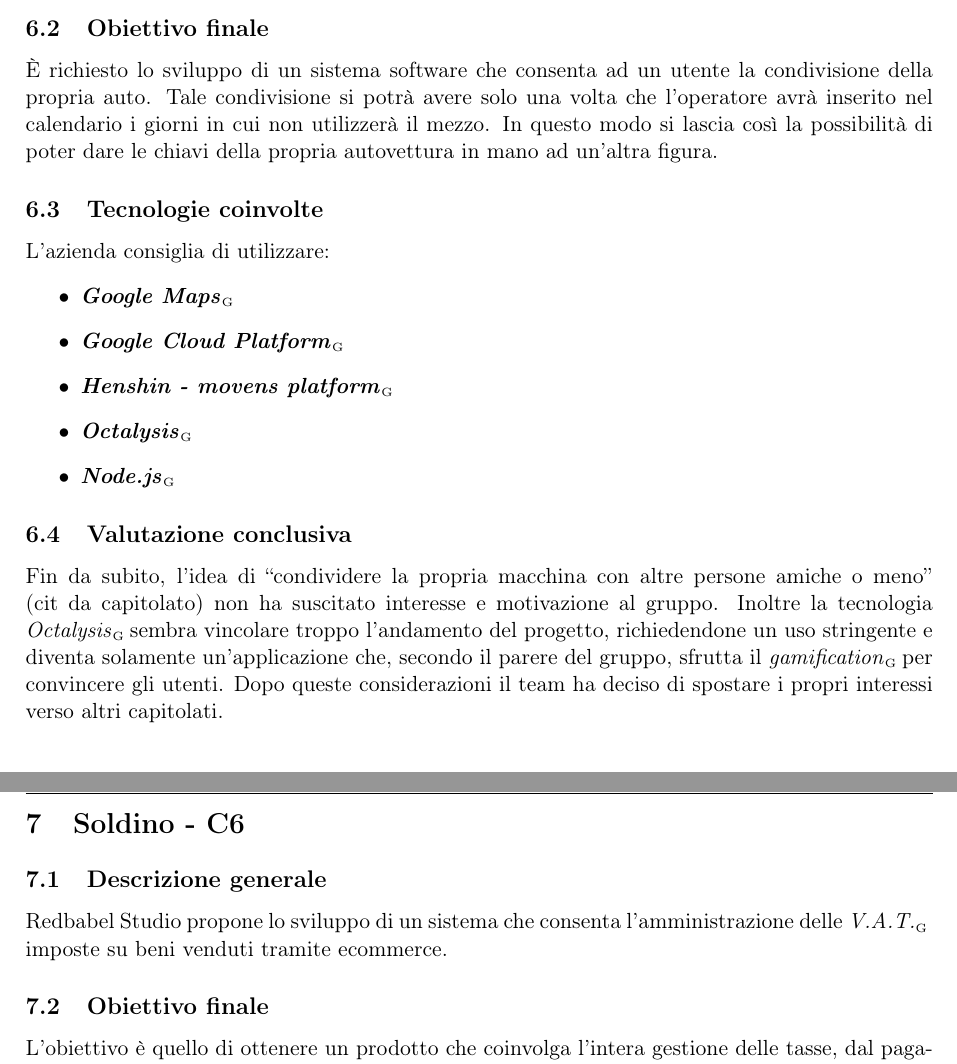
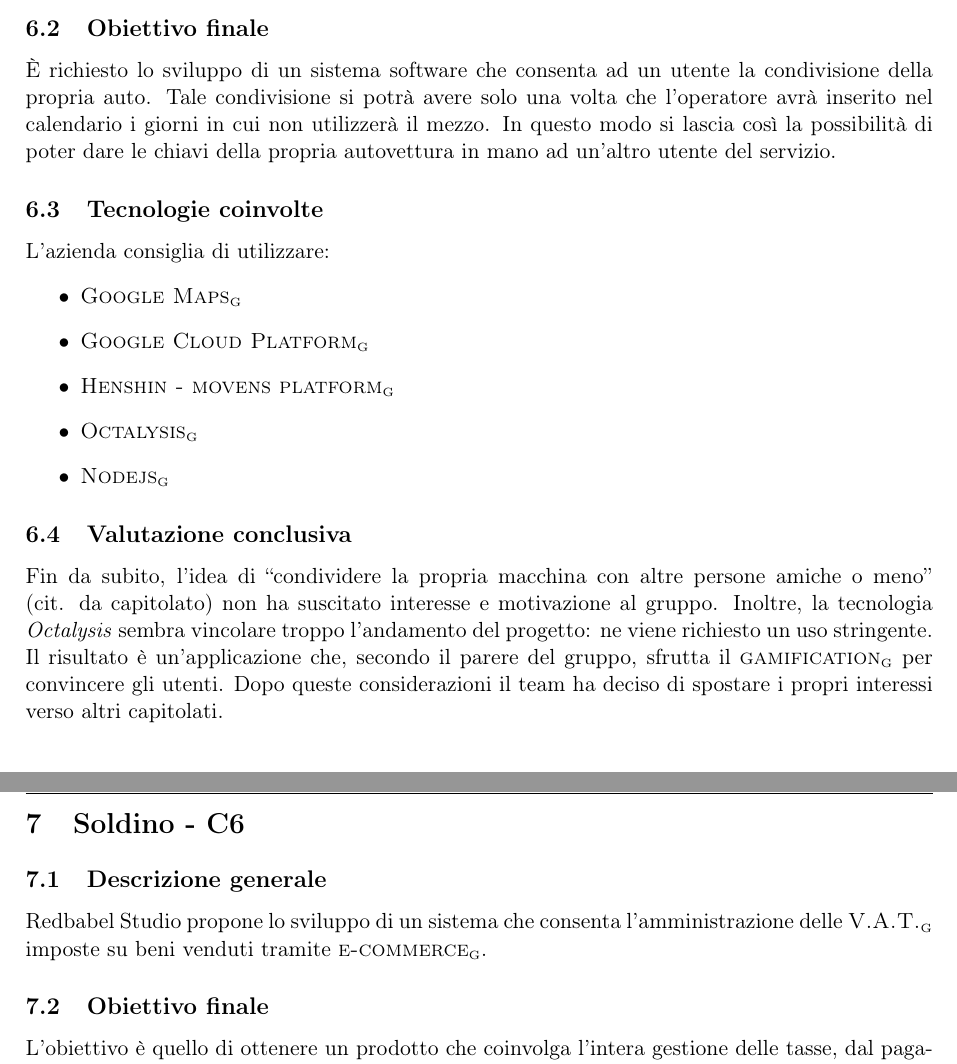
Before and after one commit to Vashy/AlphaSix, a LaTeX document (doc/Studio di Fattibilita/StudioDiFattibilita.tex, which reads doc/Studio di Fattibilita/sections/c5.tex, doc/Studio di Fattibilita/sections/c6.tex, doc/Studio di Fattibilita/sections/diario.tex): two parts of pages 10 and 11 of 11, joined at a grey line, cut so that both start at the same text. Compiled offline with pdfLaTeX.

Commit message:
Verifica SdF 0.0.6

```diff
--- a/doc/Studio di Fattibilita/sections/c5.tex
+++ b/doc/Studio di Fattibilita/sections/c5.tex
@@ -4,17 +5,21 @@
 
     \subsection{Obiettivo finale}
-    È richiesto lo sviluppo di un sistema software che consenta ad un utente la condivisione della propria auto. Tale condivisione si potrà avere solo una volta che l'operatore avrà inserito nel calendario i giorni in cui non utilizzerà il mezzo.
-    In questo modo si lascia così la possibilità di poter dare le chiavi della propria autovettura in mano ad un'altra figura.
+    \`E richiesto lo sviluppo di un sistema software che consenta ad un utente la condivisione della propria auto. Tale condivisione si potrà
+    avere solo una volta che l'operatore avrà inserito nel calendario i giorni in cui non utilizzerà il mezzo.
+    In questo modo si lascia così la possibilità di poter dare le chiavi della propria autovettura in mano ad un'altro utente del servizio.
 
     \subsection{Tecnologie coinvolte}
-	L'azienda consiglia di utilizzare:
-    	\begin{itemize}
-    		\item \textit{\textbf{Google Maps}}\GAlt
-		\item \textit{\textbf{Google Cloud Platform}}\GAlt
-		\item \textit{\textbf{Henshin - movens platform}}\GAlt
-		\item \textit{\textbf{Octalysis}}\GAlt
-		\item \textit{\textbf{Node.js}}\GAlt
-	\end{itemize}
+    L'azienda consiglia di utilizzare:
+        \begin{itemize}
+        \item \gloss{Google Maps}
+        \item \gloss{Google Cloud Platform}
+        \item \gloss{Henshin - movens platform}
+        \item \gloss{Octalysis}
+        \item \gloss{Nodejs}
+    \end{itemize}
 
     \subsection{Valutazione conclusiva}
-    Fin da subito, l'idea di ``condividere la propria macchina con altre persone amiche o meno'' (cit da capitolato) non ha suscitato interesse e motivazione al gruppo. Inoltre la tecnologia \textit{Octalysis}\G sembra vincolare troppo l'andamento del progetto, richiedendone un uso stringente e diventa solamente un'applicazione che, secondo il parere del gruppo, sfrutta il \textit{gamification}\G per convincere gli utenti. Dopo queste considerazioni il team ha deciso di spostare i propri interessi verso altri capitolati.
+    Fin da subito, l'idea di ``condividere la propria macchina con altre persone amiche o meno'' (cit. da capitolato) non ha suscitato interesse
+    e motivazione al gruppo. Inoltre, la tecnologia \textit{Octalysis} sembra vincolare troppo l'andamento del progetto: ne viene richiesto un
+    uso stringente. Il risultato è un'applicazione che, secondo il parere del gruppo, sfrutta il \gloss{gamification} per convincere gli utenti.
+    Dopo queste considerazioni il team ha deciso di spostare i propri interessi verso altri capitolati.
--- a/doc/Studio di Fattibilita/sections/c6.tex
+++ b/doc/Studio di Fattibilita/sections/c6.tex
@@ -1,7 +1,6 @@
 \section{Soldino - C6} \label{c6}
     \subsection{Descrizione generale}
-    Redbabel Studio propone lo sviluppo di un sistema che consenta l'amministrazione delle \textit{V.A.T.}\G \\ imposte su beni venduti tramite ecommerce.
+    Redbabel Studio propone lo sviluppo di un sistema che consenta l'amministrazione delle \gloss{V.A.T.} imposte su beni venduti tramite \gloss{e-commerce}.
     \subsection{Obiettivo finale}
 
-    L'obiettivo è quello di ottenere un prodotto che coinvolga l'intera gestione delle tasse, dal pagamento effettuato dal cliente per il singolo bene fino alla ricezione e gestione da parte del governo, passando per la ricezione della tassa da parte del fornitore.
-    L'applicativo è composto da una parte che si occupa di gestire gli \textit{smart contracts}\G e da una parte Web che permetta l'accesso alla \textit{EVM}\GAlt.
+    L'obiettivo è quello di ottenere un prodotto che coinvolga l'intera gestione delle tasse, dal pagamento effettuato dal cliente per il singolo bene
--- a/doc/Studio di Fattibilita/sections/diario.tex
+++ b/doc/Studio di Fattibilita/sections/diario.tex
@@ -1,7 +1,9 @@
 \newcommand{\modifiche}
 {
+    0.0.6 & Verifica del documento & \Red & \TG & 14-12-2018 \\
+    % \hline
 	0.0.5 & Modifica contenuto descrizione C1 & \Red & \CV & 30-11-2018 \\
-	% \hline
+    % \hline
     0.0.4 & Aggiunta sezione per C4 & \Red & \TG & 27-11-2018 \\
     % \hline
     0.0.3 & Agginta sezione per C3 & \Red & \NC & 26-11-2018 \\
```
Also changed, not shown: doc/Studio di Fattibilita/sections/introduzione.tex (+2 -2 lines), doc/Studio di Fattibilita/sections/c5.tex (3 more changed lines), doc/Studio di Fattibilita/sections/c6.tex (27 more changed lines).
